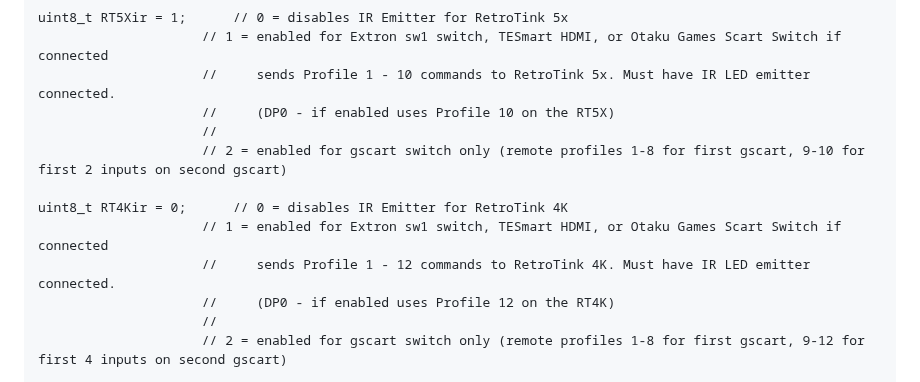
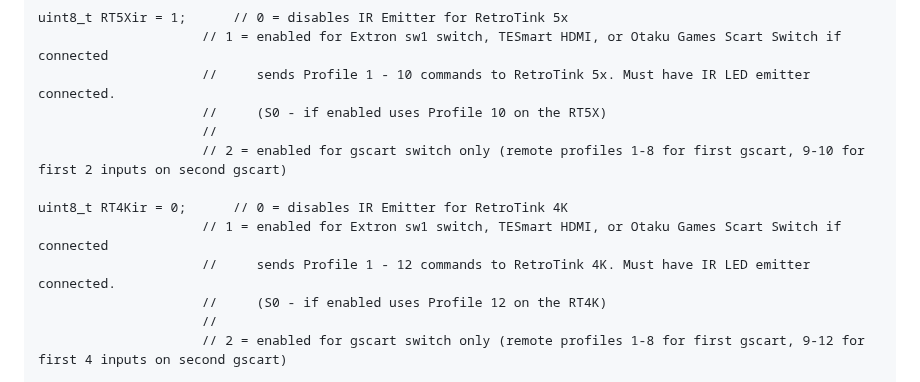
Before and after one commit to svirant/DonutDongle, a Markdown page: README.md, the part around one of its changes. GitHub-like rendering.

```diff
--- a/README.md
+++ b/README.md
@@ -384,14 +388,14 @@ uint8_t voutMatrix[65] = {1,  // MATRIX switchers // by default ALL input change
 uint8_t RT5Xir = 1;      // 0 = disables IR Emitter for RetroTink 5x
                      // 1 = enabled for Extron sw1 switch, TESmart HDMI, or Otaku Games Scart Switch if connected
                      //     sends Profile 1 - 10 commands to RetroTink 5x. Must have IR LED emitter connected.
-                     //     (DP0 - if enabled uses Profile 10 on the RT5X)
+                     //     (S0 - if enabled uses Profile 10 on the RT5X)
                      //
                      // 2 = enabled for gscart switch only (remote profiles 1-8 for first gscart, 9-10 for first 2 inputs on second gscart)
 
 uint8_t RT4Kir = 0;      // 0 = disables IR Emitter for RetroTink 4K
                      // 1 = enabled for Extron sw1 switch, TESmart HDMI, or Otaku Games Scart Switch if connected
                      //     sends Profile 1 - 12 commands to RetroTink 4K. Must have IR LED emitter connected.
-                     //     (DP0 - if enabled uses Profile 12 on the RT4K)
+                     //     (S0 - if enabled uses Profile 12 on the RT4K)
                      //
                      // 2 = enabled for gscart switch only (remote profiles 1-8 for first gscart, 9-12 for first 4 inputs on second gscart)
 
```
Also changed, not shown: other parts of README.md (+18 -14 lines).
